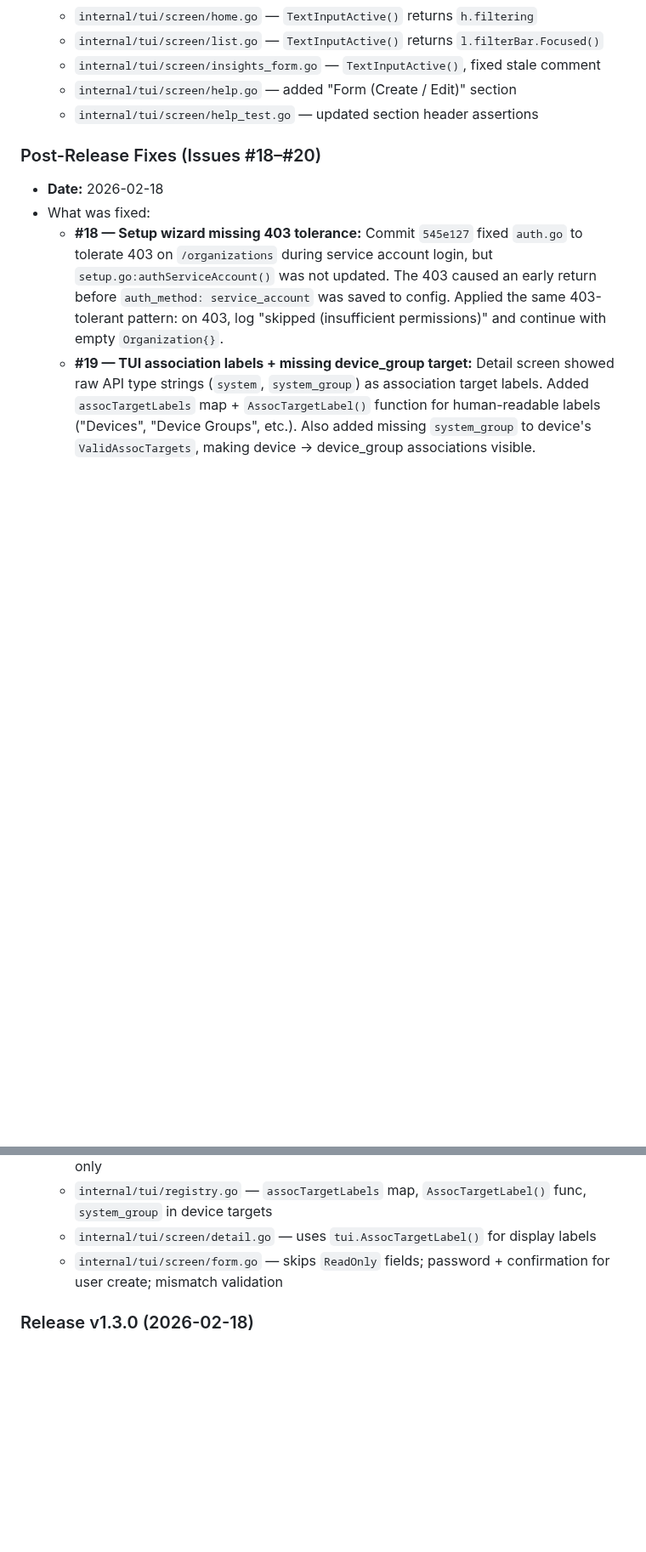
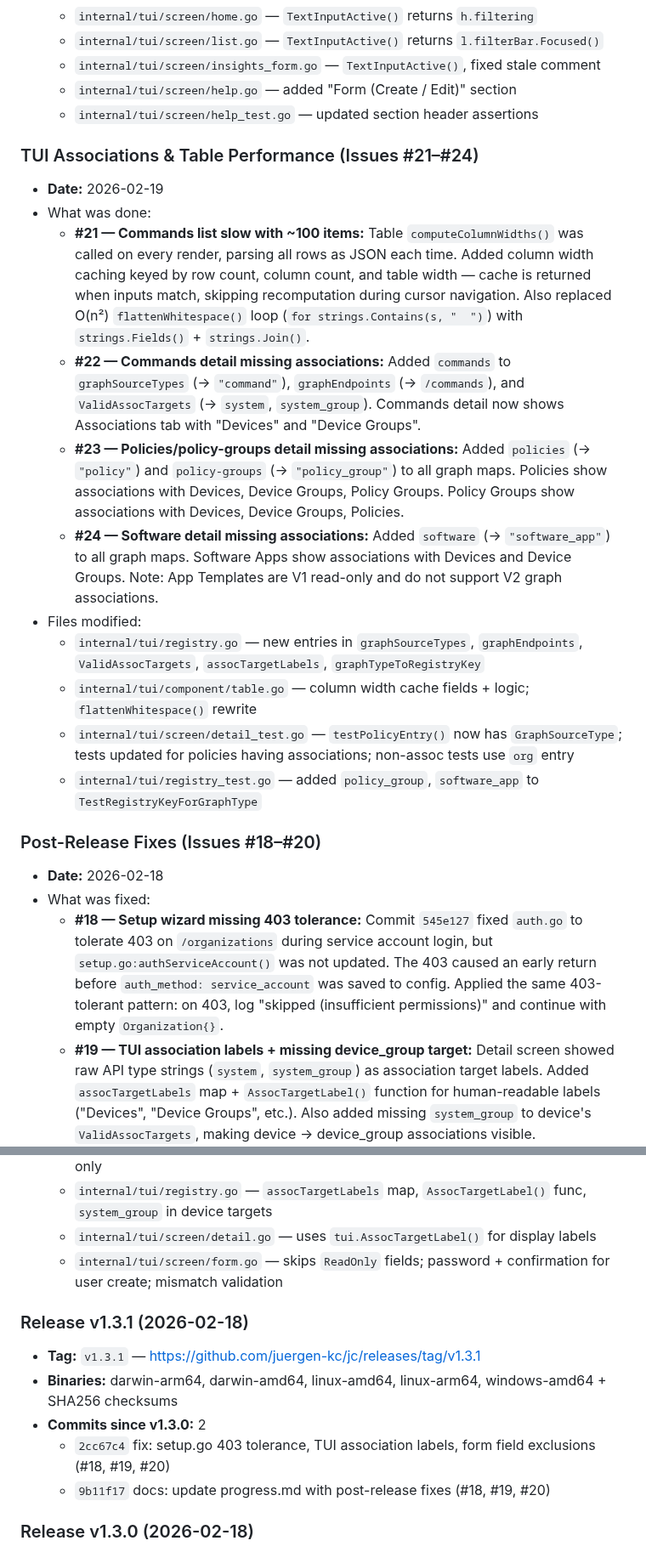
Before and after one commit to TheJumpCloud/jc-cli, a Markdown page: progress.md, 2 parts joined by grey strips. Shown at 85% size. Drawn GitHub-style; blank space fills up the shorter version.

Commit message:
docs: update progress.md with TUI fixes (#21, #22, #23, #24)
Co-Authored-By: Claude Opus 4.6 <noreply@anthropic.com>

```diff
--- a/progress.md
+++ b/progress.md
@@ -1546,6 +1546,19 @@ Beyond the PRD: 25 schema resources, 158 MCP tools, auth policy simulator, 6 sec
   - `internal/tui/screen/help.go` — added "Form (Create / Edit)" section
   - `internal/tui/screen/help_test.go` — updated section header assertions
 
+### TUI Associations & Table Performance (Issues #21–#24)
+- **Date:** 2026-02-19
+- What was done:
+  - **#21 — Commands list slow with ~100 items:** Table `computeColumnWidths()` was called on every render, parsing all rows as JSON each time. Added column width caching keyed by row count, column count, and table width — cache is returned when inputs match, skipping recomputation during cursor navigation. Also replaced O(n²) `flattenWhitespace()` loop (`for strings.Contains(s, "  ")`) with `strings.Fields()` + `strings.Join()`.
+  - **#22 — Commands detail missing associations:** Added `commands` to `graphSourceTypes` (→ `"command"`), `graphEndpoints` (→ `/commands`), and `ValidAssocTargets` (→ `system`, `system_group`). Commands detail now shows Associations tab with "Devices" and "Device Groups".
+  - **#23 — Policies/policy-groups detail missing associations:** Added `policies` (→ `"policy"`) and `policy-groups` (→ `"policy_group"`) to all graph maps. Policies show associations with Devices, Device Groups, Policy Groups. Policy Groups show associations with Devices, Device Groups, Policies.
+  - **#24 — Software detail missing associations:** Added `software` (→ `"software_app"`) to all graph maps. Software Apps show associations with Devices and Device Groups. Note: App Templates are V1 read-only and do not support V2 graph associations.
+- Files modified:
+  - `internal/tui/registry.go` — new entries in `graphSourceTypes`, `graphEndpoints`, `ValidAssocTargets`, `assocTargetLabels`, `graphTypeToRegistryKey`
+  - `internal/tui/component/table.go` — column width cache fields + logic; `flattenWhitespace()` rewrite
+  - `internal/tui/screen/detail_test.go` — `testPolicyEntry()` now has `GraphSourceType`; tests updated for policies having associations; non-assoc tests use `org` entry
+  - `internal/tui/registry_test.go` — added `policy_group`, `software_app` to `TestRegistryKeyForGraphType`
+
 ### Post-Release Fixes (Issues #18–#20)
 - **Date:** 2026-02-18
 - What was fixed:
@@ -1559,6 +1572,14 @@ Beyond the PRD: 25 schema resources, 158 MCP tools, auth policy simulator, 6 sec
   - `internal/tui/registry.go` — `assocTargetLabels` map, `AssocTargetLabel()` func, `system_group` in device targets
   - `internal/tui/screen/detail.go` — uses `tui.AssocTargetLabel()` for display labels
   - `internal/tui/screen/form.go` — skips `ReadOnly` fields; password + confirmation for user create; mismatch validation
+
+### Release v1.3.1 (2026-02-18)
+
+- **Tag:** `v1.3.1` — https://github.com/juergen-kc/jc/releases/tag/v1.3.1
+- **Binaries:** darwin-arm64, darwin-amd64, linux-amd64, linux-arm64, windows-amd64 + SHA256 checksums
+- **Commits since v1.3.0:** 2
+  - `2cc67c4` fix: setup.go 403 tolerance, TUI association labels, form field exclusions (#18, #19, #20)
+  - `9b11f17` docs: update progress.md with post-release fixes (#18, #19, #20)
 
 ### Release v1.3.0 (2026-02-18)
 
```
Also changed, not shown: other parts of progress.md (+1 -1 lines).
